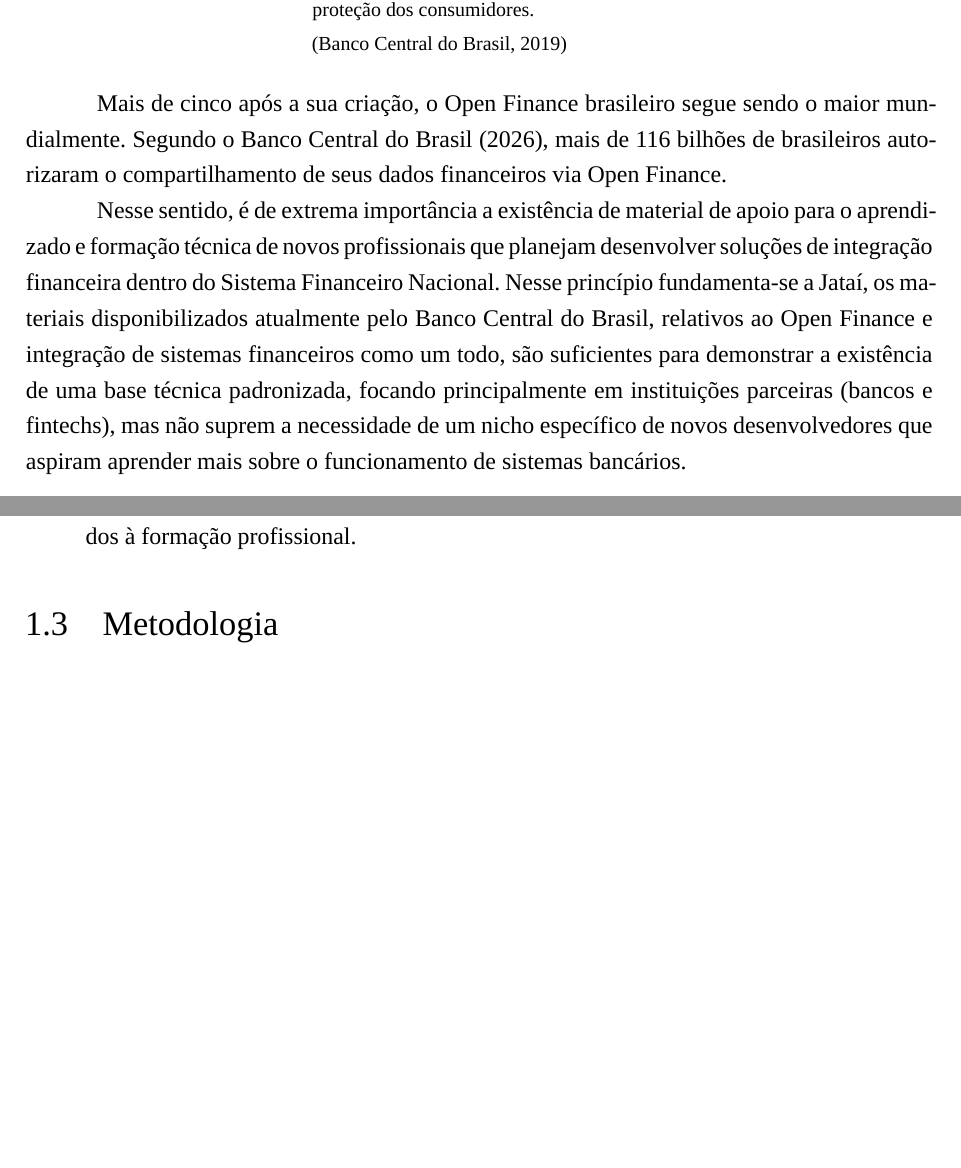
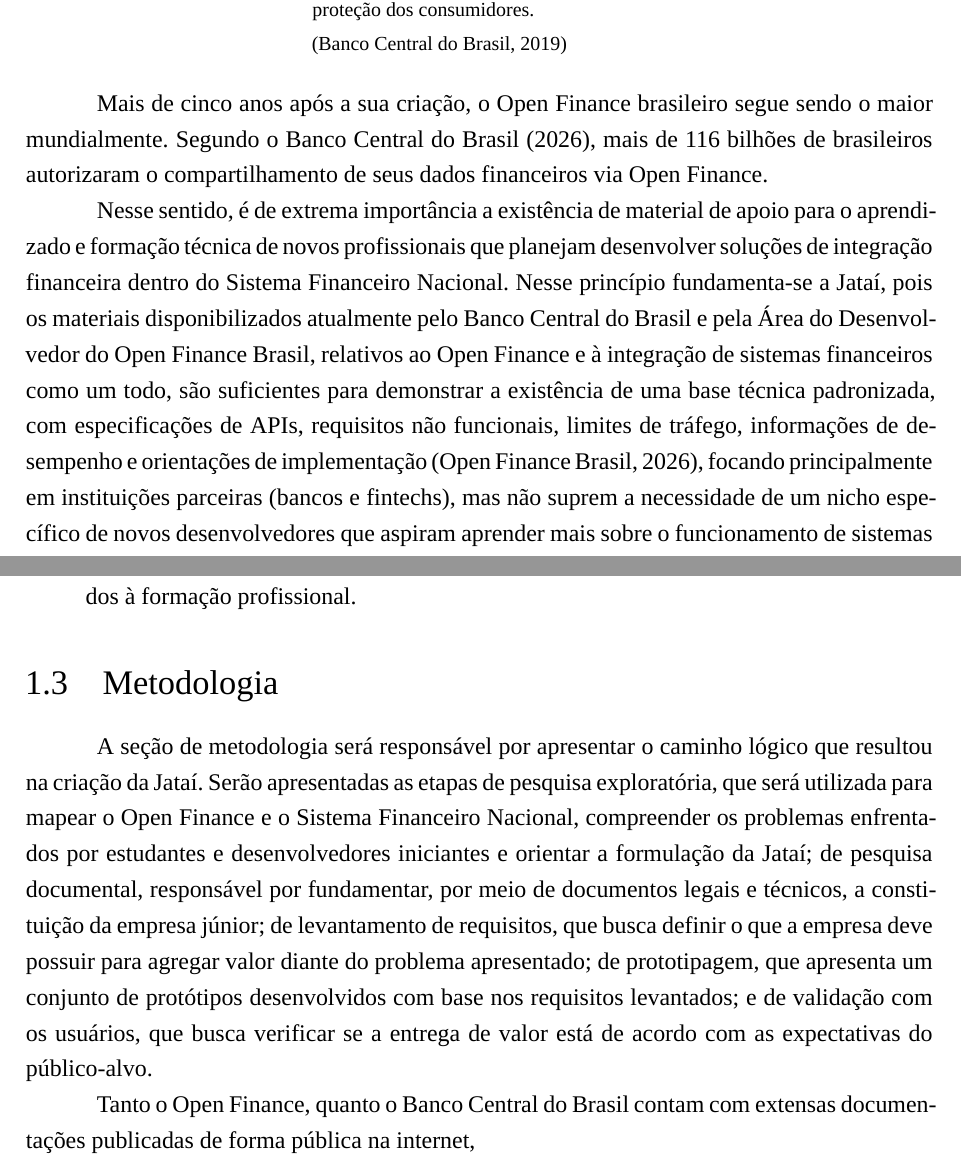
Before and after one commit to ttusk/jatai, a LaTeX thesis (latex/main.tex): two parts of pages 7 and 8 of 28, joined at a grey line, cut so that both start at the same text, the shorter picture padded with empty space. Compiled offline with XeLaTeX; a missing font is replaced by an installed copy or a similar font.

Commit message:
preambulo da metodologia

```diff
--- a/latex/main.tex
+++ b/latex/main.tex
@@ -190,9 +190,9 @@
 \parencite{bcb2019comunicado33455}
 \end{citacao}
 
-Mais de cinco após a sua criação, o Open Finance brasileiro segue sendo o maior mundialmente. Segundo o \bcb{} \citeyear{bcbOpenFinanceEntender}, mais de 116 bilhões de brasileiros autorizaram o compartilhamento de seus dados financeiros via Open Finance.
+Mais de cinco anos após a sua criação, o Open Finance brasileiro segue sendo o maior mundialmente. Segundo o \bcb{} \citeyear{bcbOpenFinanceEntender}, mais de 116 bilhões de brasileiros autorizaram o compartilhamento de seus dados financeiros via Open Finance.
 
-Nesse sentido, é de extrema importância a existência de material de apoio para o aprendizado e formação técnica de novos profissionais que planejam desenvolver soluções de integração financeira dentro do \sfn{}. Nesse princípio fundamenta-se a Jataí, os materiais disponibilizados atualmente pelo \bcb{}, relativos ao Open Finance e integração de sistemas financeiros como um todo, são suficientes para demonstrar a existência de uma base técnica padronizada, focando principalmente em instituições parceiras (bancos e fintechs), mas não suprem a necessidade de um nicho específico de novos desenvolvedores que aspiram aprender mais sobre o funcionamento de sistemas bancários.
+Nesse sentido, é de extrema importância a existência de material de apoio para o aprendizado e formação técnica de novos profissionais que planejam desenvolver soluções de integração financeira dentro do \sfn{}. Nesse princípio fundamenta-se a Jataí, pois os materiais disponibilizados atualmente pelo \bcb{} e pela Área do Desenvolvedor do Open Finance Brasil, relativos ao Open Finance e à integração de sistemas financeiros como um todo, são suficientes para demonstrar a existência de uma base técnica padronizada, com especificações de APIs, requisitos não funcionais, limites de tráfego, informações de desempenho e orientações de implementação \parencite{openfinancebrasilAreaDesenvolvedor}, focando principalmente em instituições parceiras (bancos e fintechs), mas não suprem a necessidade de um nicho específico de novos desenvolvedores que aspiram aprender mais sobre o funcionamento de sistemas bancários.
 
 \section{Objetivo geral}
 
@@ -220,11 +220,16 @@
 
 % Escreva aqui a metodologia.
 
-% pesquisa exploratória sobre documentos do BACEN
-% desenvolvimento efetivo
-% prototipagem incremental dos produtos
-% validação com clientes
+A seção de metodologia será responsável por apresentar o caminho lógico que resultou na criação da Jataí. Serão apresentadas as etapas de pesquisa exploratória, que será utilizada para mapear o Open Finance e o \sfn{}, compreender os problemas enfrentados por estudantes e desenvolvedores iniciantes e orientar a formulação da Jataí; de pesquisa documental, responsável por fundamentar, por meio de documentos legais e técnicos, a constituição da empresa júnior; de levantamento de requisitos, que busca definir o que a empresa deve possuir para agregar valor diante do problema apresentado; de prototipagem, que apresenta um conjunto de protótipos desenvolvidos com base nos requisitos levantados; e de validação com os usuários, que busca verificar se a entrega de valor está de acordo com as expectativas do público-alvo.
 
+% pesquisa exploratoria
+
+Tanto o Open Finance, quanto o \bcb{} contam com extensas documentações publicadas de forma pública na internet,
+
+% pesquisa documental
+% levantamento de requisitos
+% prototipagem
+% validação com usuários
 \chapter{Identificação da Empresa}
 
 \section{Caracterização}
```
Also changed, not shown: latex/referencias.bib (+8 -0 lines), latex/main.pdf.
